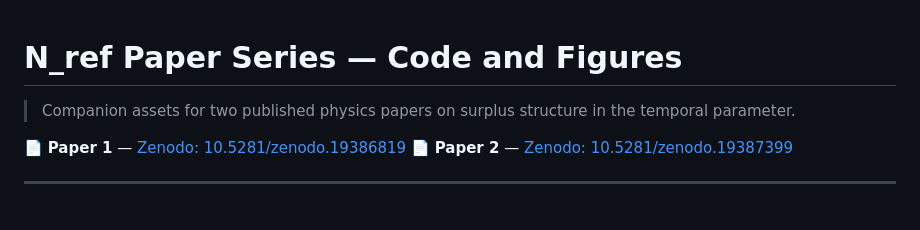
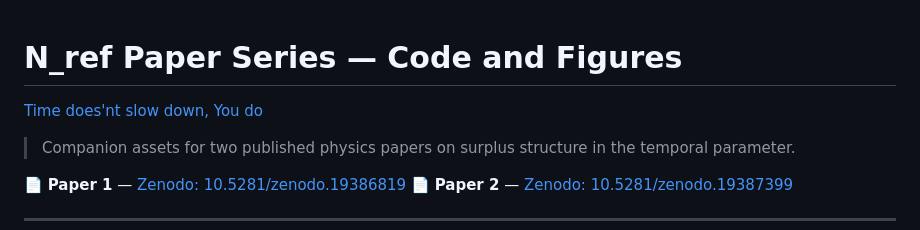
Before and after one commit to badriram/Nref-series-assets, a Markdown page: README.md, the part around the change. GitHub-like rendering; blank space fills up the shorter version.

Commit message:
Add link to companion assets in README

```diff
--- a/README.md
+++ b/README.md
@@ -1,4 +1,6 @@
 # N_ref Paper Series — Code and Figures
+
+[Time does'nt slow down, You do](https://badriram.github.io/Nref-series-assets)
 
 > Companion assets for two published physics papers on surplus structure in the temporal parameter.
 
```
